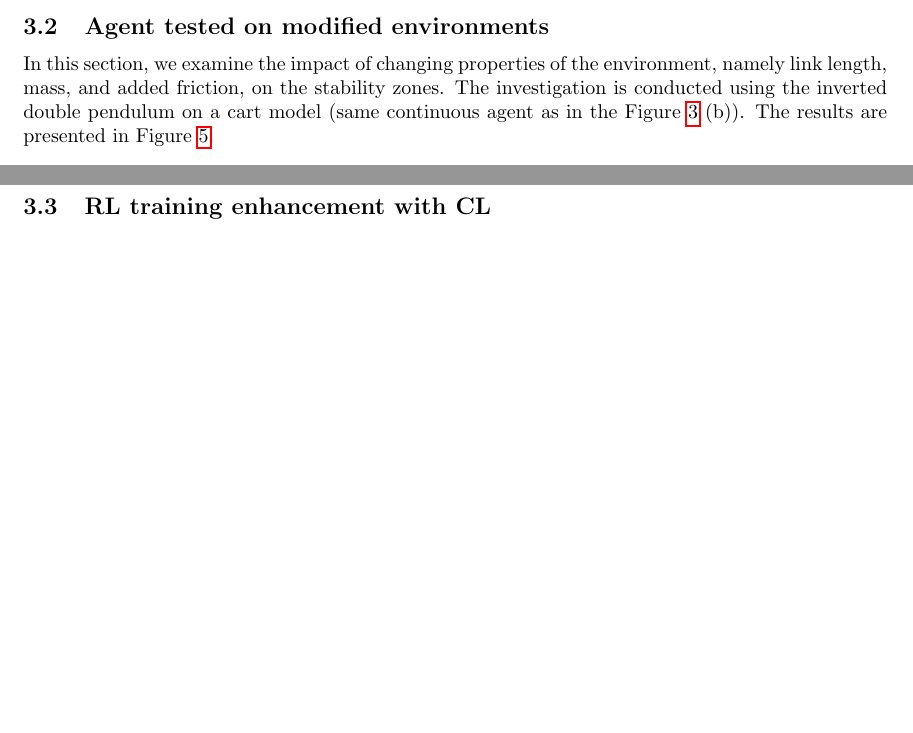
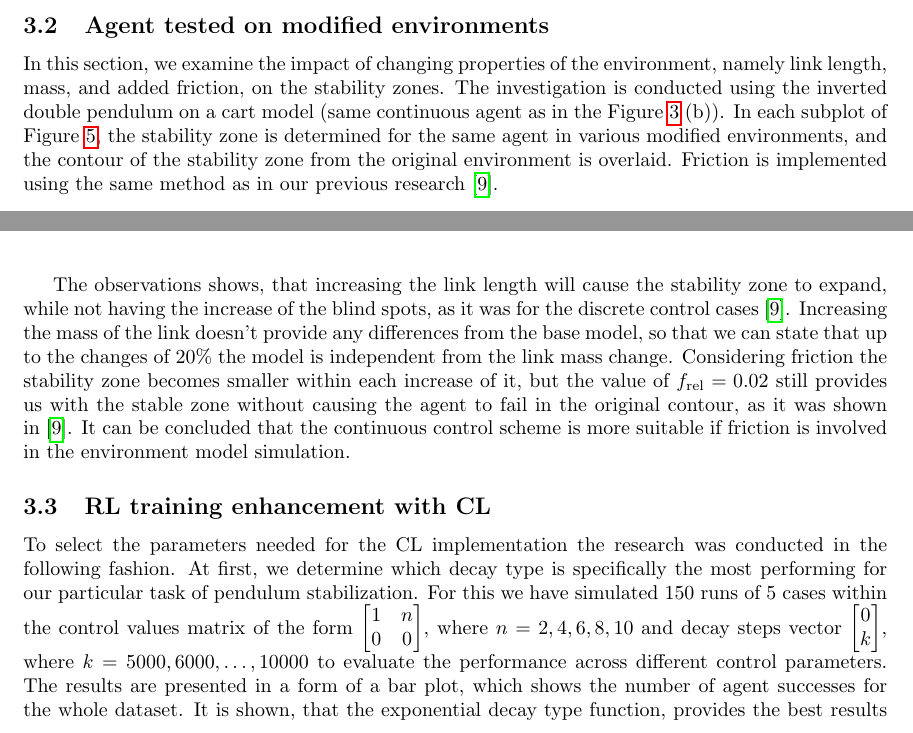
Before and after one commit to Olegario228/Inverted_pendulum_Continuous_control, a LaTeX document (main.tex, which reads results.tex): two parts of pages 7 and 8 of 11 before the commit and two parts of pages 8 and 9 of 12 after it, joined at a grey line, cut so that both start at the same text, the shorter picture padded with empty space. Compiled offline with pdfLaTeX.

Commit message:
added description for the results subsections

```diff
--- a/results.tex
+++ b/results.tex
@@ -80,7 +80,7 @@ Our results show, that not even the operating area of the RL agent is wider and
 \subsection{Agent tested on modified environments} \label{subsec: Agent tested on modified environments}
 In this section, we examine the impact of changing properties of the environment, namely
 link length, mass, and added friction, on the stability zones. The investigation is conducted
-using the inverted double pendulum on a cart model (same continuous agent as in the Figure~\ref{fig: continuous vs discrete} (b)). The results are presented in Figure~\ref{fig: agent impact on different environments}.
+using the inverted double pendulum on a cart model (same continuous agent as in the Figure~\ref{fig: continuous vs discrete} (b)). In each subplot of Figure~\ref{fig: agent impact on different environments}, the stability zone is determined for the same agent in various modified environments, and the contour of the stability zone from the original environment is overlaid. Friction is implemented using the same method as in our previous research~\cite{manzl2023relrl}.
 
  \begin{figure}[h!]
      \centering
@@ -132,9 +132,12 @@ using the inverted double pendulum on a cart model (same continuous agent as in
      \label{fig: agent impact on different environments}
  \end{figure}
 
-
+The observations shows, that increasing the link length will cause the stability zone to expand, while not having the increase of the blind spots, as it was for the discrete control cases~\cite{manzl2023relrl}. Increasing the mass of the link doesn't provide any differences from the base model, so that we can state that up to the changes of 20$\%$ the model is independent from the link mass change.
+Considering friction the stability zone becomes smaller within each increase of it, but the value of \( f_{\text{rel}} = 0.02 \) still provides us with the stable zone without causing the agent to fail in the original contour, as it was shown in~\cite{manzl2023relrl}. It can be concluded that the continuous control scheme is more suitable if friction is involved in the environment model simulation.
 
 \subsection{RL training enhancement with CL} \label{subsec: RL training enhancement with CL}
+To select the parameters needed for the CL implementation the research was conducted in the following fashion. At first, we determine which decay type is specifically the most performing for our particular task of pendulum stabilization. For this we have simulated 150 runs of 5 cases within the control values matrix of the form
+\(\begin{bmatrix} 1 & n \\ 0 & 0 \end{bmatrix}\), where \(n = 2, 4, 6, 8, 10\) and decay steps vector \(\begin{bmatrix} 0 \\ k \end{bmatrix}\), where \(k = 5000, 6000, \ldots, 10000\) to evaluate the performance across different control parameters. The results are presented in a form of a bar plot, which shows the number of agent successes for the whole dataset. It is shown, that the exponential decay type function, provides the best results of having 74$\%$ of successes across the dataset. Within this research conducted, in the next steps we have used this decay type to work with for the CL implementation.
 
 \begin{figure}[h]
 	\centering
```
Also changed, not shown: methods.tex (+1 -1 lines), results.tex (2 more changed lines).
